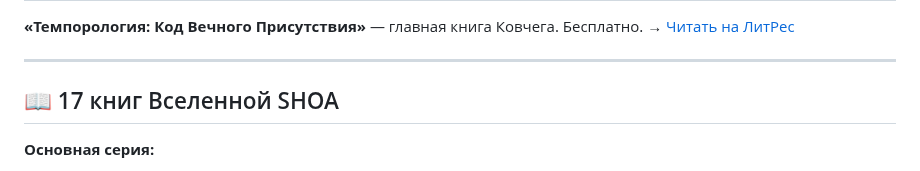
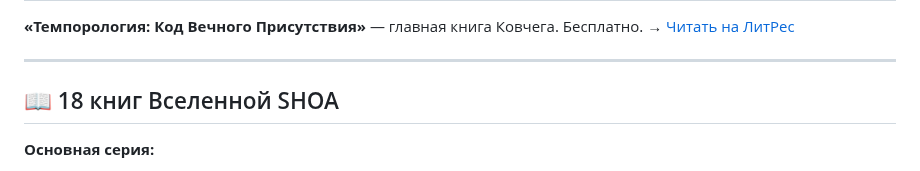
Before and after one commit to dobromirblagostin-dotcom/SHOA, a Markdown page: HOME.md, the part around the change. GitHub-like rendering.

Commit message:
Update HOME.md — 18 books, 68 works, Philosophical Bridges

```diff
--- a/HOME.md
+++ b/HOME.md
@@ -17,7 +17,7 @@
 
 ---
 
-## 📖 17 книг Вселенной SHOA
+## 📖 18 книг Вселенной SHOA
 
 **Основная серия:**
 1. [«Песнь Эйрении»](https://www.litres.ru/74044826/)
```
